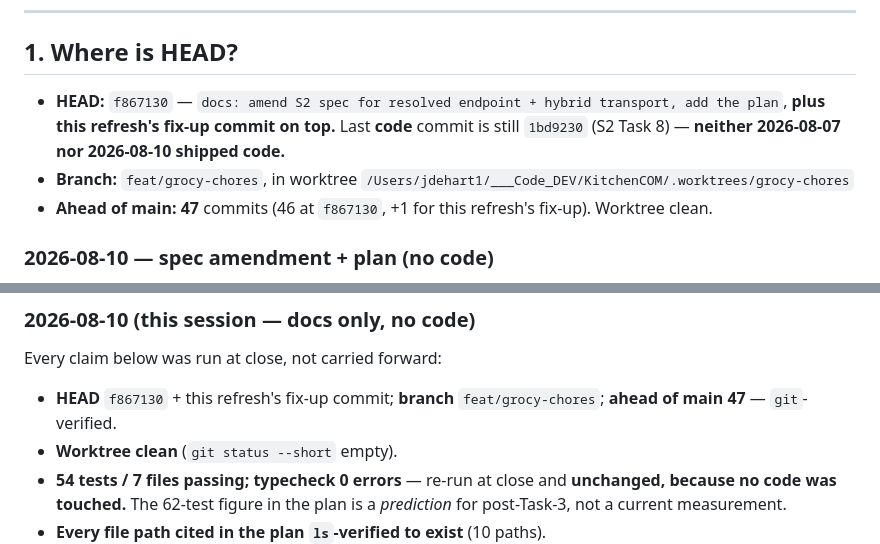
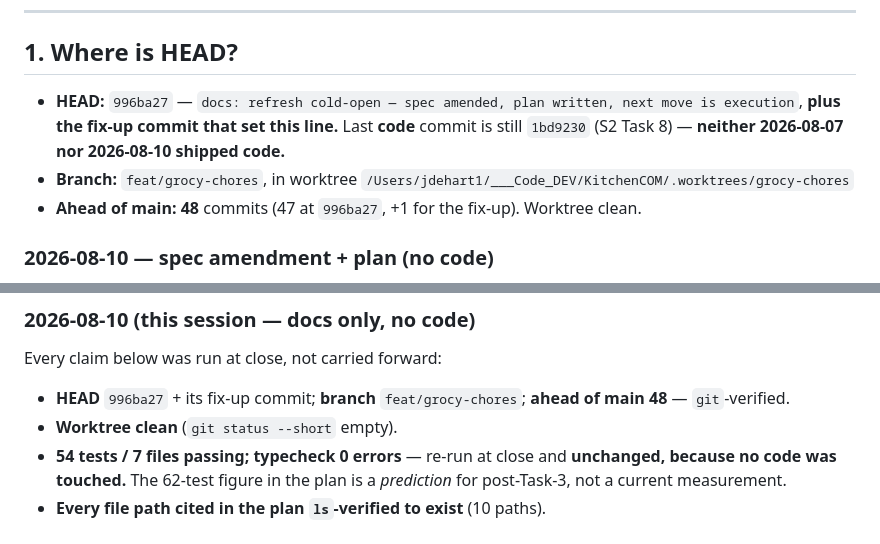
Before and after one commit to NewLexicon/KitcheCom, a Markdown page: docs/session-state/2026-07-02-grocy-food-slice1-ready-handoff.md, 2 parts joined by grey strips. GitHub-like rendering.

Commit message:
docs: cold-start sanity-check fix-ups (HEAD SHA + ahead count)
Co-Authored-By: Claude Opus 5 <noreply@anthropic.com>

```diff
--- a/docs/session-state/2026-07-02-grocy-food-slice1-ready-handoff.md
+++ b/docs/session-state/2026-07-02-grocy-food-slice1-ready-handoff.md
@@ -29,9 +29,9 @@
 
 ## 1. Where is HEAD?
 
-- **HEAD:** `f867130` — `docs: amend S2 spec for resolved endpoint + hybrid transport, add the plan`, **plus this refresh's fix-up commit on top.** Last **code** commit is still `1bd9230` (S2 Task 8) — **neither 2026-08-07 nor 2026-08-10 shipped code.**
+- **HEAD:** `996ba27` — `docs: refresh cold-open — spec amended, plan written, next move is execution`, **plus the fix-up commit that set this line.** Last **code** commit is still `1bd9230` (S2 Task 8) — **neither 2026-08-07 nor 2026-08-10 shipped code.**
 - **Branch:** `feat/grocy-chores`, in worktree `/Users/jdehart1/___Code_DEV/KitchenCOM/.worktrees/grocy-chores`
-- **Ahead of main:** **47** commits (46 at `f867130`, +1 for this refresh's fix-up). Worktree clean.
+- **Ahead of main:** **48** commits (47 at `996ba27`, +1 for the fix-up). Worktree clean.
 
 ### 2026-08-10 — spec amendment + plan (no code)
 Amended the S2 spec's two overturned sections and wrote the implementation plan the 2026-08-07 findings had named but never produced.
@@ -292,7 +292,7 @@ Memory dir (OUTSIDE the repo): `/Users/jdehart1/.claude/projects/-Users-jdehart1
 
 Every claim below was run at close, not carried forward:
 
-- **HEAD** `f867130` + this refresh's fix-up commit; **branch** `feat/grocy-chores`; **ahead of main 47** — `git`-verified.
+- **HEAD** `996ba27` + its fix-up commit; **branch** `feat/grocy-chores`; **ahead of main 48** — `git`-verified.
 - **Worktree clean** (`git status --short` empty).
 - **54 tests / 7 files passing; typecheck 0 errors** — re-run at close and **unchanged, because no code was touched.** The 62-test figure in the plan is a *prediction* for post-Task-3, not a current measurement.
 - **Every file path cited in the plan `ls`-verified to exist** (10 paths).
```
